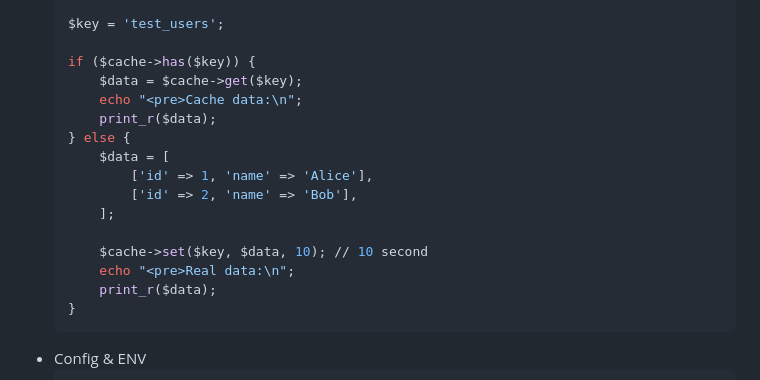
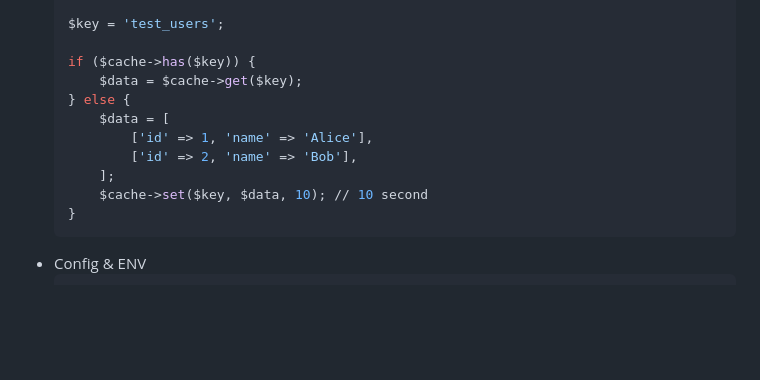
Before and after one commit to m-bilgi/PHPMVC, a Markdown page: README.md, the part around the change. GitHub-like rendering; blank space fills up the shorter version.

````diff
--- a/README.md
+++ b/README.md
@@ -32,17 +32,12 @@ Stored procedure based php mvc project.
 
   if ($cache->has($key)) {
       $data = $cache->get($key);
-      echo "<pre>Cache data:\n";
-      print_r($data);
   } else {
       $data = [
           ['id' => 1, 'name' => 'Alice'],
           ['id' => 2, 'name' => 'Bob'],
       ];
-
       $cache->set($key, $data, 10); // 10 second
-      echo "<pre>Real data:\n";
-      print_r($data);
   }
   ```
 - Config & ENV
````
